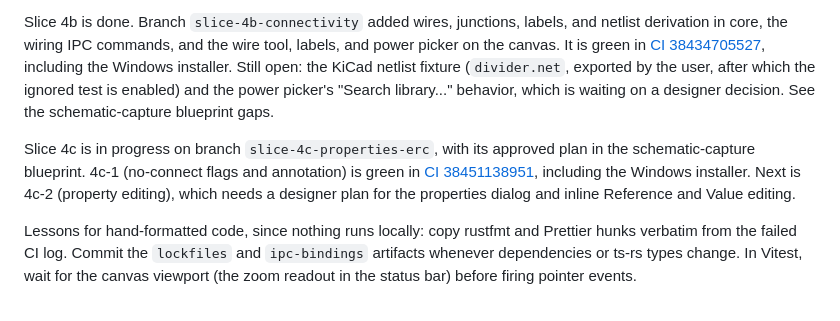
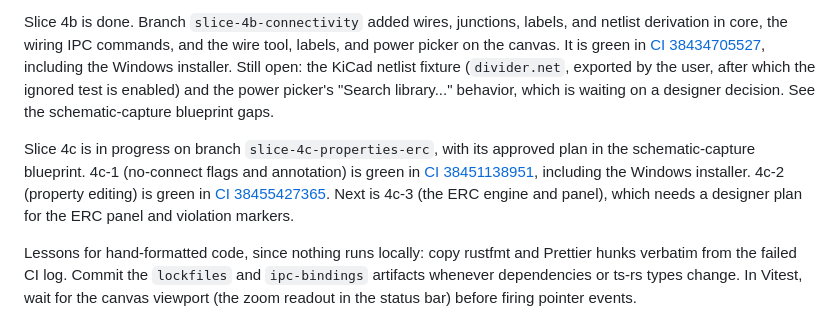
Before and after one commit to tharunkumar1177/nike-tr, a Markdown page: ROADMAP.md, the part around one of its changes. Rendered like a GitHub page.

```diff
--- a/ROADMAP.md
+++ b/ROADMAP.md
@@ -53,7 +53,7 @@ Slice 4a is done. Its prerequisite stored symbol definitions in the index ([PR #
 
 Slice 4b is done. Branch `slice-4b-connectivity` added wires, junctions, labels, and netlist derivation in core, the wiring IPC commands, and the wire tool, labels, and power picker on the canvas. It is green in [CI 38434705527](https://github.com/tharunkumar1177/tron/actions/runs/38434705527), including the Windows installer. Still open: the KiCad netlist fixture (`divider.net`, exported by the user, after which the ignored test is enabled) and the power picker's "Search library..." behavior, which is waiting on a designer decision. See the schematic-capture blueprint gaps.
 
-Slice 4c is in progress on branch `slice-4c-properties-erc`, with its approved plan in the schematic-capture blueprint. 4c-1 (no-connect flags and annotation) is green in [CI 38451138951](https://github.com/tharunkumar1177/tron/actions/runs/38451138951), including the Windows installer. Next is 4c-2 (property editing), which needs a designer plan for the properties dialog and inline Reference and Value editing.
+Slice 4c is in progress on branch `slice-4c-properties-erc`, with its approved plan in the schematic-capture blueprint. 4c-1 (no-connect flags and annotation) is green in [CI 38451138951](https://github.com/tharunkumar1177/tron/actions/runs/38451138951), including the Windows installer. 4c-2 (property editing) is green in [CI 38455427365](https://github.com/tharunkumar1177/tron/actions/runs/38455427365). Next is 4c-3 (the ERC engine and panel), which needs a designer plan for the ERC panel and violation markers.
 
 Lessons for hand-formatted code, since nothing runs locally: copy rustfmt and Prettier hunks verbatim from the failed CI log. Commit the `lockfiles` and `ipc-bindings` artifacts whenever dependencies or ts-rs types change. In Vitest, wait for the canvas viewport (the zoom readout in the status bar) before firing pointer events.
 
```
Also changed, not shown: other parts of ROADMAP.md (+1 -1 lines), blueprints/schematic-capture.md (+10 -1 lines).
